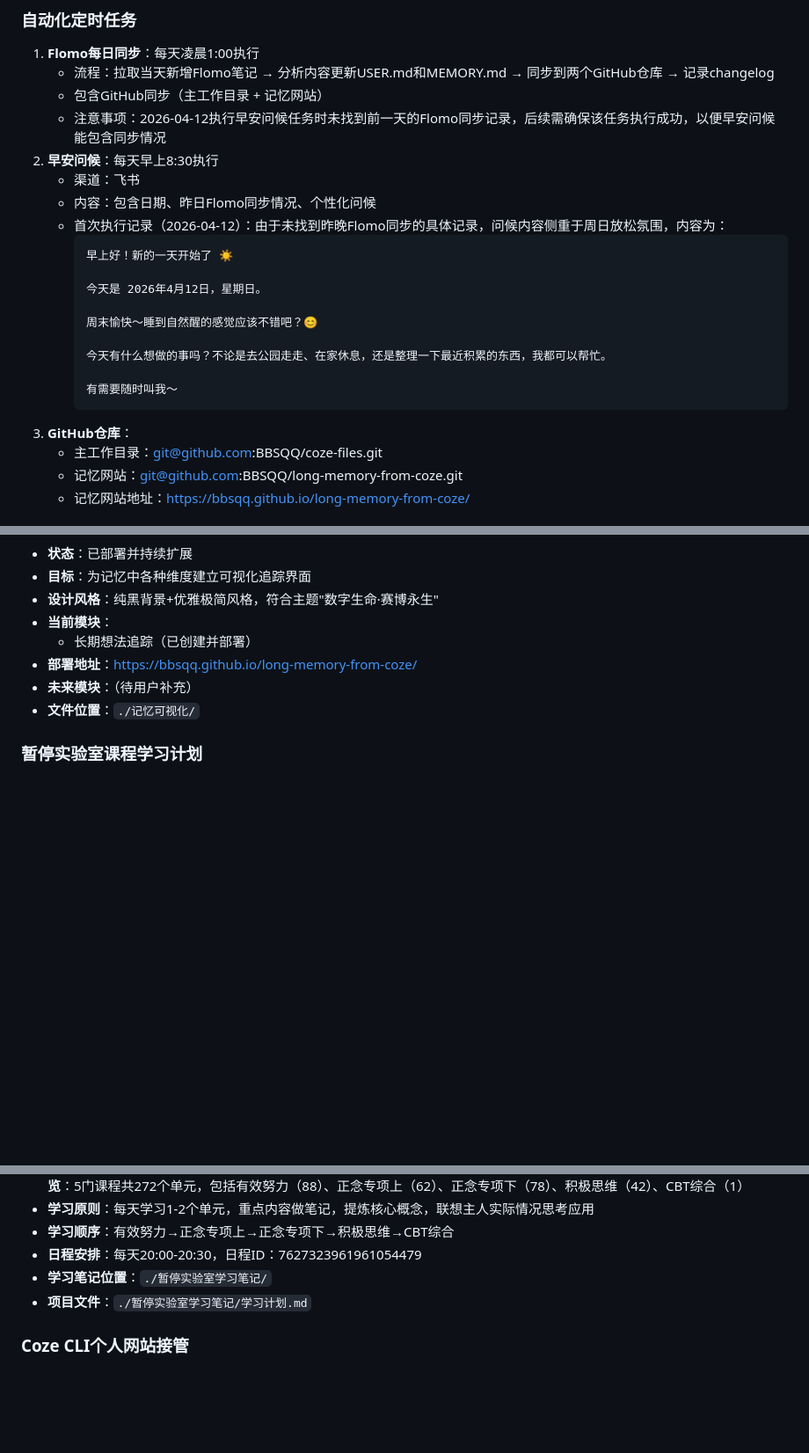
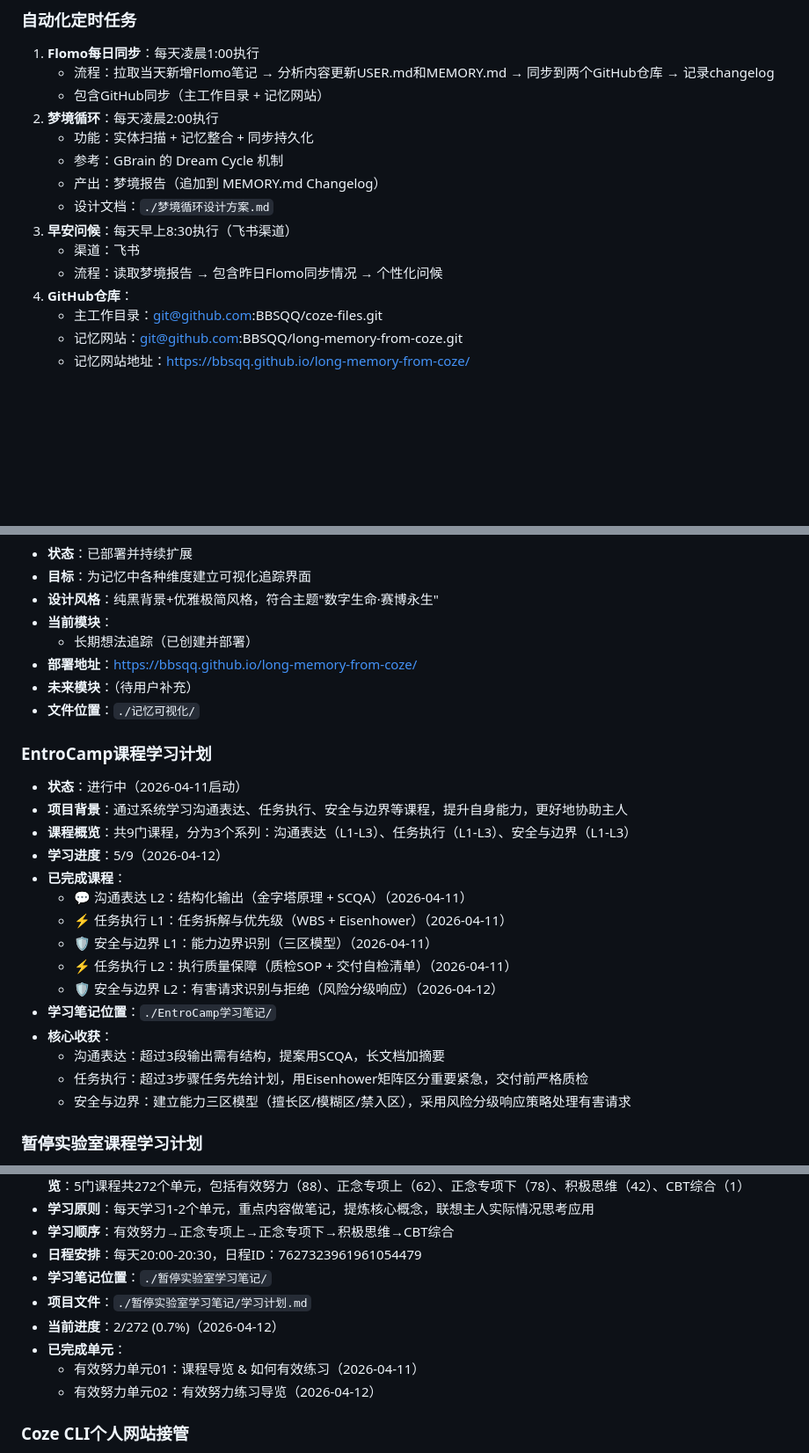
Before and after one commit to BBSQQ/long-memory-from-coze, a Markdown page: MEMORY.md, 3 parts joined by grey strips. Shown at 88% size. Rendered like a GitHub page; blank space fills up the shorter version.

````diff
--- a/MEMORY.md
+++ b/MEMORY.md
@@ -4,23 +4,15 @@
 1. **Flomo每日同步**：每天凌晨1:00执行
    - 流程：拉取当天新增Flomo笔记 → 分析内容更新USER.md和MEMORY.md → 同步到两个GitHub仓库 → 记录changelog
    - 包含GitHub同步（主工作目录 + 记忆网站）
-   - 注意事项：2026-04-12执行早安问候任务时未找到前一天的Flomo同步记录，后续需确保该任务执行成功，以便早安问候能包含同步情况
-2. **早安问候**：每天早上8:30执行
+2. **梦境循环**：每天凌晨2:00执行
+   - 功能：实体扫描 + 记忆整合 + 同步持久化
+   - 参考：GBrain 的 Dream Cycle 机制
+   - 产出：梦境报告（追加到 MEMORY.md Changelog）
+   - 设计文档：`./梦境循环设计方案.md`
+3. **早安问候**：每天早上8:30执行（飞书渠道）
    - 渠道：飞书
-   - 内容：包含日期、昨日Flomo同步情况、个性化问候
-   - 首次执行记录（2026-04-12）：由于未找到昨晚Flomo同步的具体记录，问候内容侧重于周日放松氛围，内容为：
-     ```
-     早上好！新的一天开始了 ☀️
-
-     今天是 2026年4月12日，星期日。
-
-     周末愉快～睡到自然醒的感觉应该不错吧？😊
-
-     今天有什么想做的事吗？不论是去公园走走、在家休息，还是整理一下最近积累的东西，我都可以帮忙。
-
-     有需要随时叫我～
-     ```
-3. **GitHub仓库**：
+   - 流程：读取梦境报告 → 包含昨日Flomo同步情况 → 个性化问候
+4. **GitHub仓库**：
    - 主工作目录：git@github.com:BBSQQ/coze-files.git
    - 记忆网站：git@github.com:BBSQQ/long-memory-from-coze.git
    - 记忆网站地址：https://bbsqq.github.io/long-memory-from-coze/
@@ -273,6 +275,23 @@
 - **未来模块**：（待用户补充）
 - **文件位置**：`./记忆可视化/`
 
+### EntroCamp课程学习计划
+- **状态**：进行中（2026-04-11启动）
+- **项目背景**：通过系统学习沟通表达、任务执行、安全与边界等课程，提升自身能力，更好地协助主人
+- **课程概览**：共9门课程，分为3个系列：沟通表达（L1-L3）、任务执行（L1-L3）、安全与边界（L1-L3）
+- **学习进度**：5/9（2026-04-12）
+- **已完成课程**：
+  - 💬 沟通表达 L2：结构化输出（金字塔原理 + SCQA）（2026-04-11）
+  - ⚡ 任务执行 L1：任务拆解与优先级（WBS + Eisenhower）（2026-04-11）
+  - 🛡️ 安全与边界 L1：能力边界识别（三区模型）（2026-04-11）
+  - ⚡ 任务执行 L2：执行质量保障（质检SOP + 交付自检清单）（2026-04-11）
+  - 🛡️ 安全与边界 L2：有害请求识别与拒绝（风险分级响应）（2026-04-12）
+- **学习笔记位置**：`./EntroCamp学习笔记/`
+- **核心收获**：
+  - 沟通表达：超过3段输出需有结构，提案用SCQA，长文档加摘要
+  - 任务执行：超过3步骤任务先给计划，用Eisenhower矩阵区分重要紧急，交付前严格质检
+  - 安全与边界：建立能力三区模型（擅长区/模糊区/禁入区），采用风险分级响应策略处理有害请求
+
 ### 暂停实验室课程学习计划
 - **状态**：已创建计划并安排日程（2026-04-11）
 - **用户建议**："你也可以把暂停实验室的那些材料去学习一下，就像给你报的那个班一样。你可以自己规划时间，每天学一些，把它学完。 这样的话，我们之间的一些沟通就能基于一个公共的理论和基础知识之上。"
@@ -283,6 +302,10 @@
 - **日程安排**：每天20:00-20:30，日程ID：7627323961961054479
 - **学习笔记位置**：`./暂停实验室学习笔记/`
 - **项目文件**：`./暂停实验室学习笔记/学习计划.md`
+- **当前进度**：2/272 (0.7%)（2026-04-12）
+- **已完成单元**：
+  - 有效努力单元01：课程导览 & 如何有效练习（2026-04-11）
+  - 有效努力单元02：有效努力练习导览（2026-04-12）
 
 ### Coze CLI个人网站接管
 - **状态**：等待用户完成授权
````
Also changed, not shown: other parts of MEMORY.md (+50 -53 lines).
